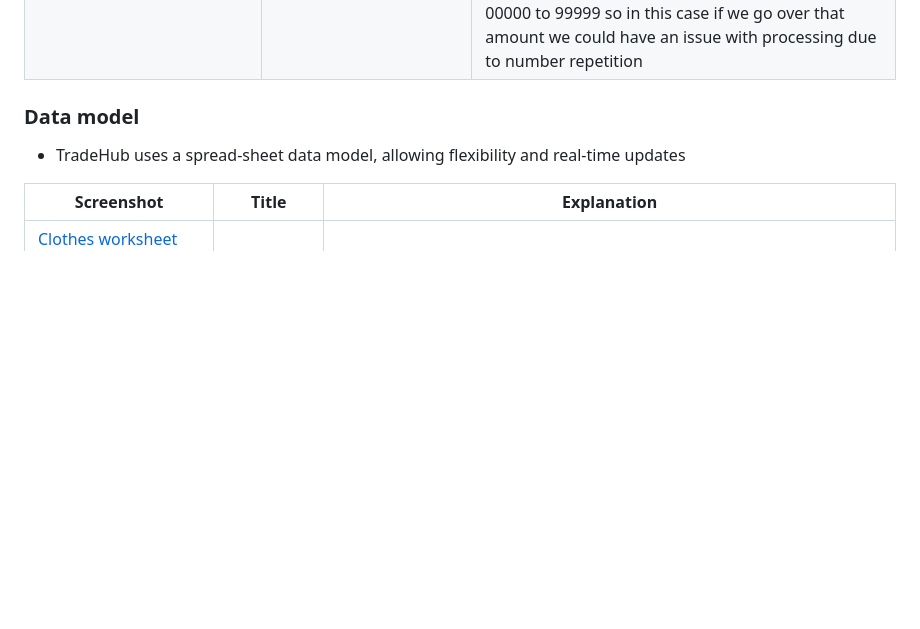
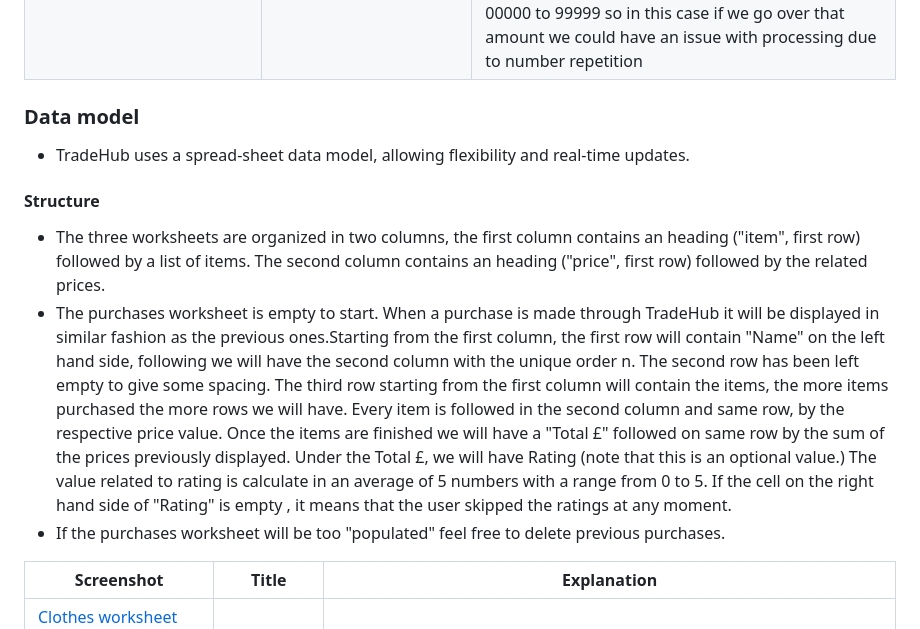
Before and after one commit to ValerioS05/Tradehub, a Markdown page: README.md, the part around the change. GitHub-like rendering; blank space fills up the shorter version.

Commit message:
add content to README

```diff
--- a/README.md
+++ b/README.md
@@ -66,7 +66,15 @@ From within the basket you can also remove items if you like. Note that the remo
 
 
 ### Data model
-- TradeHub uses a spread-sheet data model, allowing flexibility and real-time updates
+- TradeHub uses a spread-sheet data model, allowing flexibility and real-time updates.
+#### Structure
+- The three worksheets are organized in two columns, the first column contains an heading ("item", first row) followed by a list of items. The second column contains an heading ("price", first row) followed by the related prices.
+- The purchases worksheet is empty to start. When a purchase is made through TradeHub it will be displayed in similar fashion as the previous ones.Starting from the first column, the first row will contain "Name" on the left hand side, following we will have the second column with the unique order n.
+The second row has been left empty to give some spacing.
+The third row starting from the first column will contain the items, the more items purchased the more rows we will have. Every item is followed in the second column and same row, by the respective price value.
+Once the items are finished we will have a "Total £" followed on same row by the sum of the prices previously displayed.
+Under the Total £, we will have Rating (note that this is an optional value.) The value related to rating is calculate in an average of 5 numbers with a range from 0 to 5. If the cell on the right hand side of "Rating" is empty , it means that the user skipped the ratings at any moment.
+- If the purchases worksheet will be too "populated" feel free to delete previous purchases.
 
 | Screenshot |Title| Explanation|
 |---|---|---|
```
